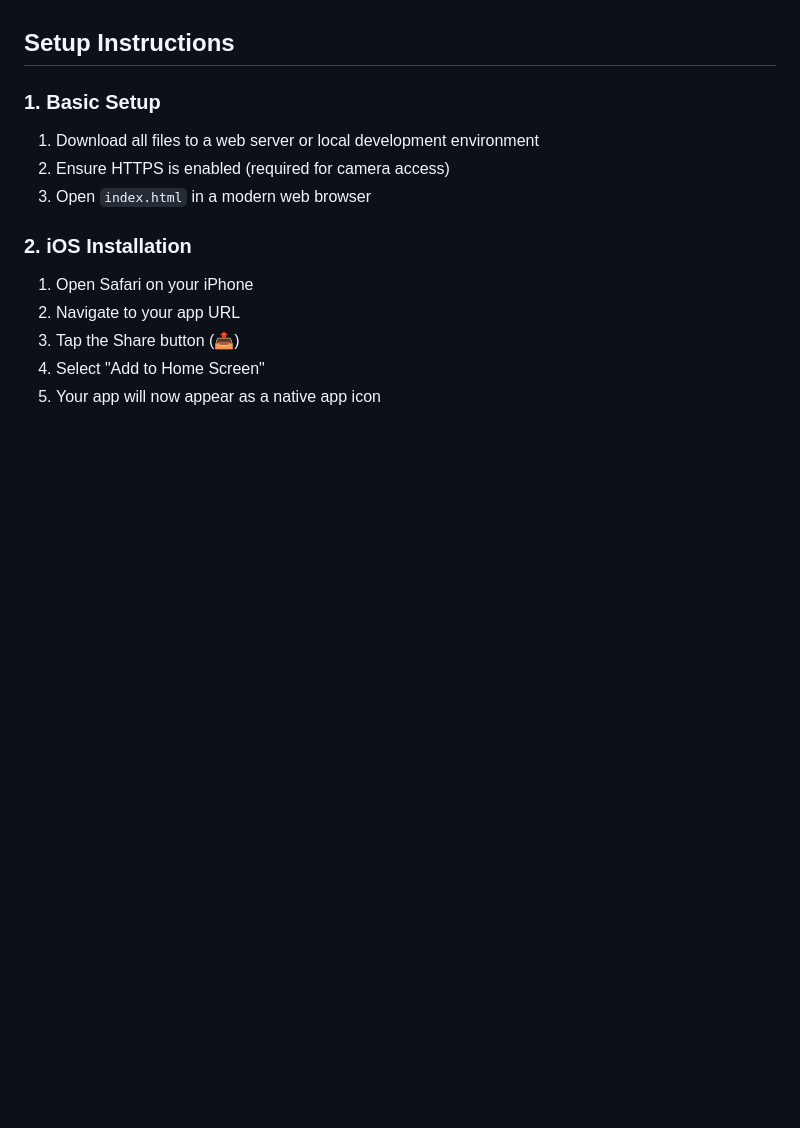
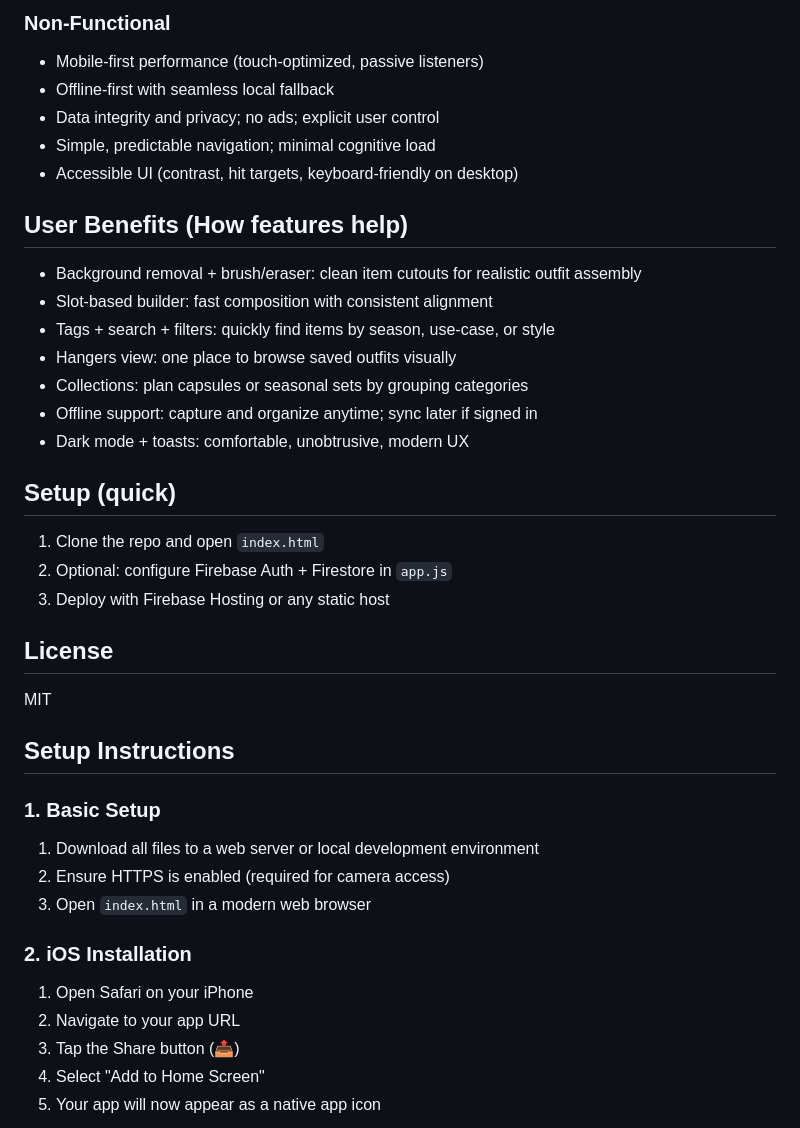
Before and after one commit to camerensmith/LookBook, a Markdown page: README.md, the part around one of its changes. Rendered like a GitHub page; blank space fills up the shorter version.

```diff
--- a/README.md
+++ b/README.md
@@ -34,3 +104,26 @@ A Progressive Web App (PWA) for managing your clothing collection and creating o
+### Non-Functional
+- Mobile-first performance (touch-optimized, passive listeners)
+- Offline-first with seamless local fallback
+- Data integrity and privacy; no ads; explicit user control
+- Simple, predictable navigation; minimal cognitive load
+- Accessible UI (contrast, hit targets, keyboard-friendly on desktop)
+
+## User Benefits (How features help)
+- Background removal + brush/eraser: clean item cutouts for realistic outfit assembly
+- Slot-based builder: fast composition with consistent alignment
+- Tags + search + filters: quickly find items by season, use-case, or style
+- Hangers view: one place to browse saved outfits visually
+- Collections: plan capsules or seasonal sets by grouping categories
+- Offline support: capture and organize anytime; sync later if signed in
+- Dark mode + toasts: comfortable, unobtrusive, modern UX
+
+## Setup (quick)
+1) Clone the repo and open `index.html`
+2) Optional: configure Firebase Auth + Firestore in `app.js`
+3) Deploy with Firebase Hosting or any static host
+
+## License
+MIT
 ## Setup Instructions
 
 ### 1. Basic Setup
```
Also changed, not shown: other parts of README.md (+95 -25 lines).
